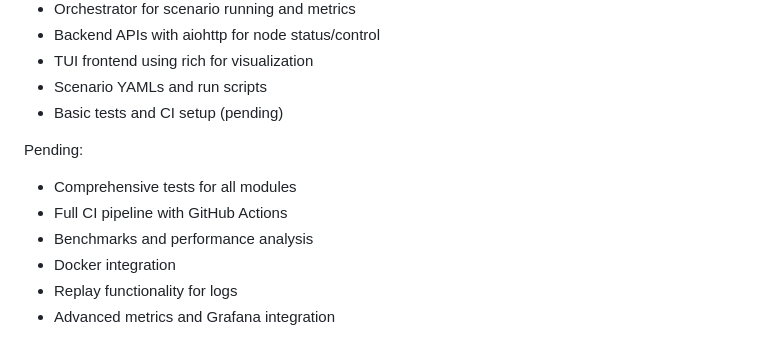
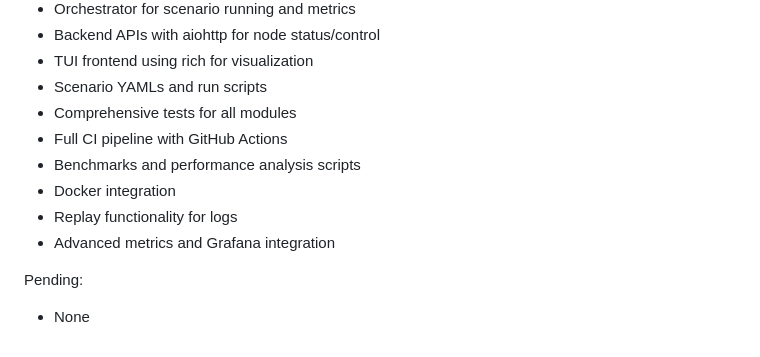
Before and after one commit to VrushankPatel/Leader-Election-Playground, a Markdown page: SPECIFICATION.md, the part around the change. GitHub-like rendering.

Commit message:
docs: update SPECIFICATION.md with completed features

```diff
--- a/SPECIFICATION.md
+++ b/SPECIFICATION.md
@@ -258,12 +258,12 @@ Completed:
 - Backend APIs with aiohttp for node status/control
 - TUI frontend using rich for visualization
 - Scenario YAMLs and run scripts
-- Basic tests and CI setup (pending)
-
-Pending:
 - Comprehensive tests for all modules
 - Full CI pipeline with GitHub Actions
-- Benchmarks and performance analysis
+- Benchmarks and performance analysis scripts
 - Docker integration
 - Replay functionality for logs
 - Advanced metrics and Grafana integration
+
+Pending:
+- None
```
